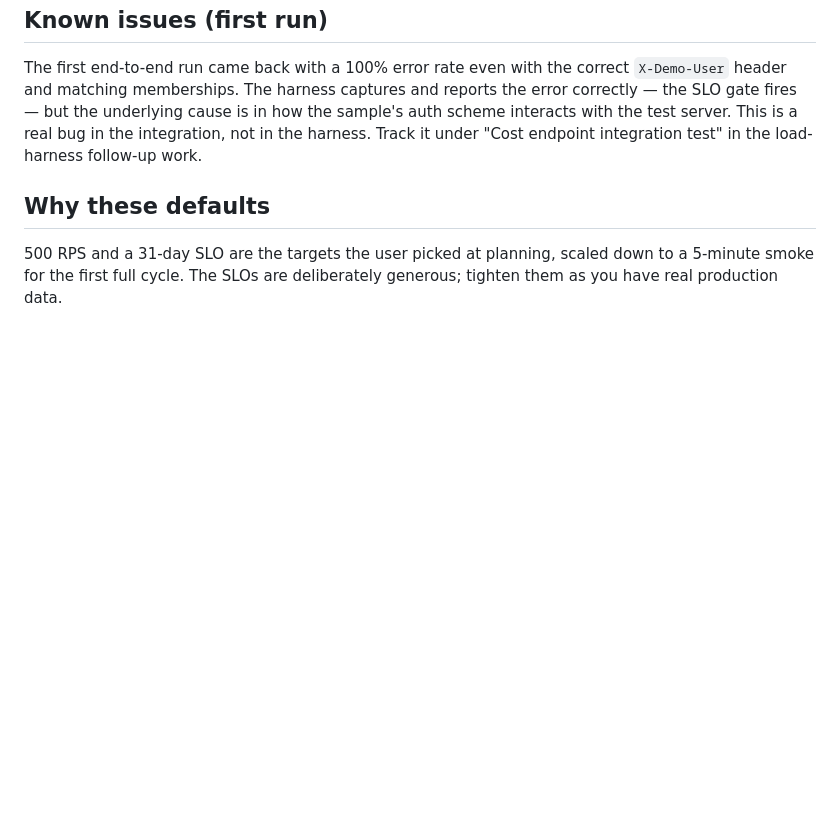
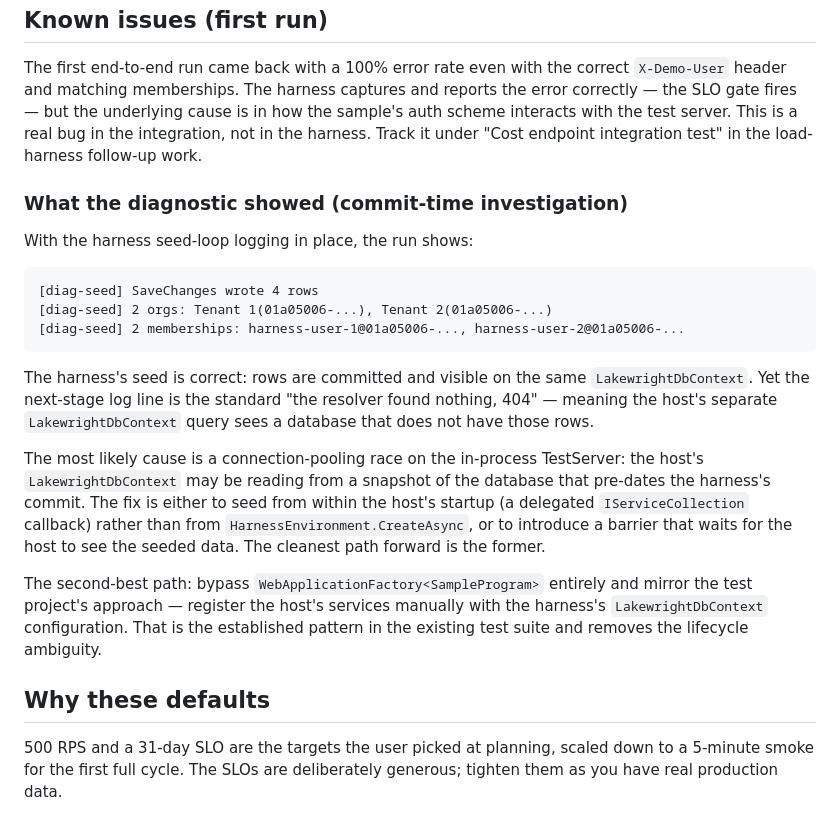
Before and after one commit to ivanvyd/LakeWright.NET, a Markdown page: scripts/load/README.md, the part around the change. Drawn GitHub-style; blank space fills up the shorter version.

Commit message:
Document the auth integration diagnostic finding

````diff
--- a/scripts/load/README.md
+++ b/scripts/load/README.md
@@ -75,6 +75,33 @@ sample's auth scheme interacts with the test server. This is a real bug in the
 integration, not in the harness. Track it under "Cost endpoint integration test"
 in the load-harness follow-up work.
 
+### What the diagnostic showed (commit-time investigation)
+
+With the harness seed-loop logging in place, the run shows:
+
+```
+[diag-seed] SaveChanges wrote 4 rows
+[diag-seed] 2 orgs: Tenant 1(01a05006-...), Tenant 2(01a05006-...)
+[diag-seed] 2 memberships: harness-user-1@01a05006-..., harness-user-2@01a05006-...
+```
+
+The harness's seed is correct: rows are committed and visible on the same
+`LakewrightDbContext`. Yet the next-stage log line is the standard "the resolver
+found nothing, 404" — meaning the host's separate `LakewrightDbContext` query
+sees a database that does not have those rows.
+
+The most likely cause is a connection-pooling race on the in-process TestServer:
+the host's `LakewrightDbContext` may be reading from a snapshot of the database
+that pre-dates the harness's commit. The fix is either to seed from within the
+host's startup (a delegated `IServiceCollection` callback) rather than from
+`HarnessEnvironment.CreateAsync`, or to introduce a barrier that waits for the
+host to see the seeded data. The cleanest path forward is the former.
+
+The second-best path: bypass `WebApplicationFactory<SampleProgram>` entirely and
+mirror the test project's approach — register the host's services manually with
+the harness's `LakewrightDbContext` configuration. That is the established pattern
+in the existing test suite and removes the lifecycle ambiguity.
+
 ## Why these defaults
 
 500 RPS and a 31-day SLO are the targets the user picked at planning, scaled down
````
